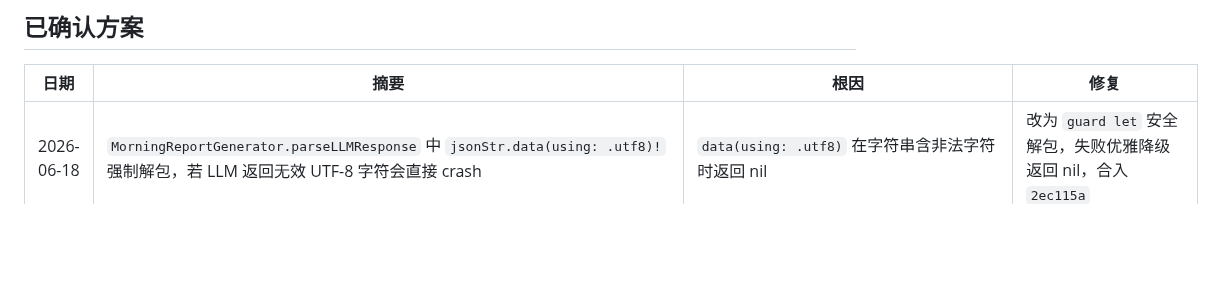
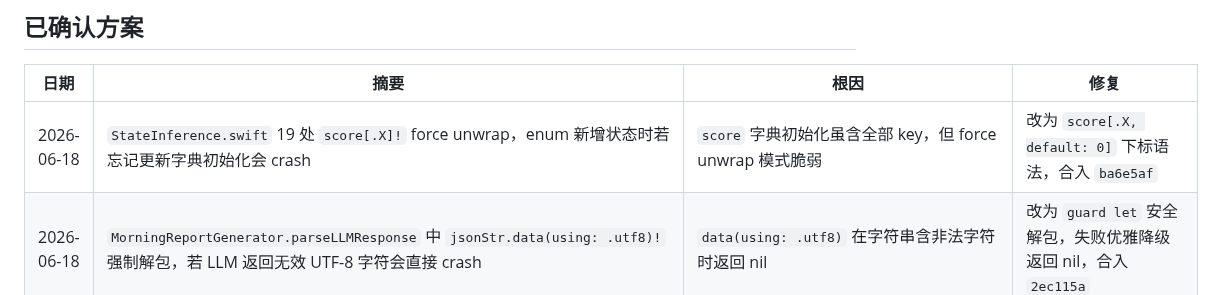
Before and after one commit to mkz0930/stick, a Markdown page: bugs.md, the part around the change. Rendered like a GitHub page; blank space fills up the shorter version.

Commit message:
docs: 追加 StateInference score force unwrap 修复记录

```diff
--- a/bugs.md
+++ b/bugs.md
@@ -3,6 +3,7 @@
 
 | 日期 | 摘要 | 根因 | 修复 |
 |---|---|---|---|
+| 2026-06-18 | `StateInference.swift` 19 处 `score[.X]!` force unwrap，enum 新增状态时若忘记更新字典初始化会 crash | `score` 字典初始化虽含全部 key，但 force unwrap 模式脆弱 | 改为 `score[.X, default: 0]` 下标语法，合入 `ba6e5af` |
 | 2026-06-18 | `MorningReportGenerator.parseLLMResponse` 中 `jsonStr.data(using: .utf8)!` 强制解包，若 LLM 返回无效 UTF-8 字符会直接 crash | `data(using: .utf8)` 在字符串含非法字符时返回 nil | 改为 `guard let` 安全解包，失败优雅降级返回 nil，合入 `2ec115a` |
 | 2026-06-18 | `HealthAnalyzer.lastNightSleeps` 窗口上限用 `todayNoon.addingTimeInterval(24*3600)`（明天 noon），导致下午的午睡被归入昨夜睡眠，干扰睡眠时长 < 6h 判断 | 窗口应为 [昨天 noon, 今天 noon) 而非 [昨天 noon, 明天 noon) | 改为 `< todayNoon`，正确覆盖跨日窗口，合入 `7aa0467` |
 | 2026-06-18 | `SleepParser.swift:92` `bedTime!` 强制解包，`bedTime` 是 `Date?` 类型但 `bed` 已在 if let 中解包 | 有已解包的 `bed` 变量却仍用 forced unwrap | 改用 `bed` 变量，合入 `fcd4e2a` |
```
Also changed, not shown: progress.md (+1 -0 lines).
